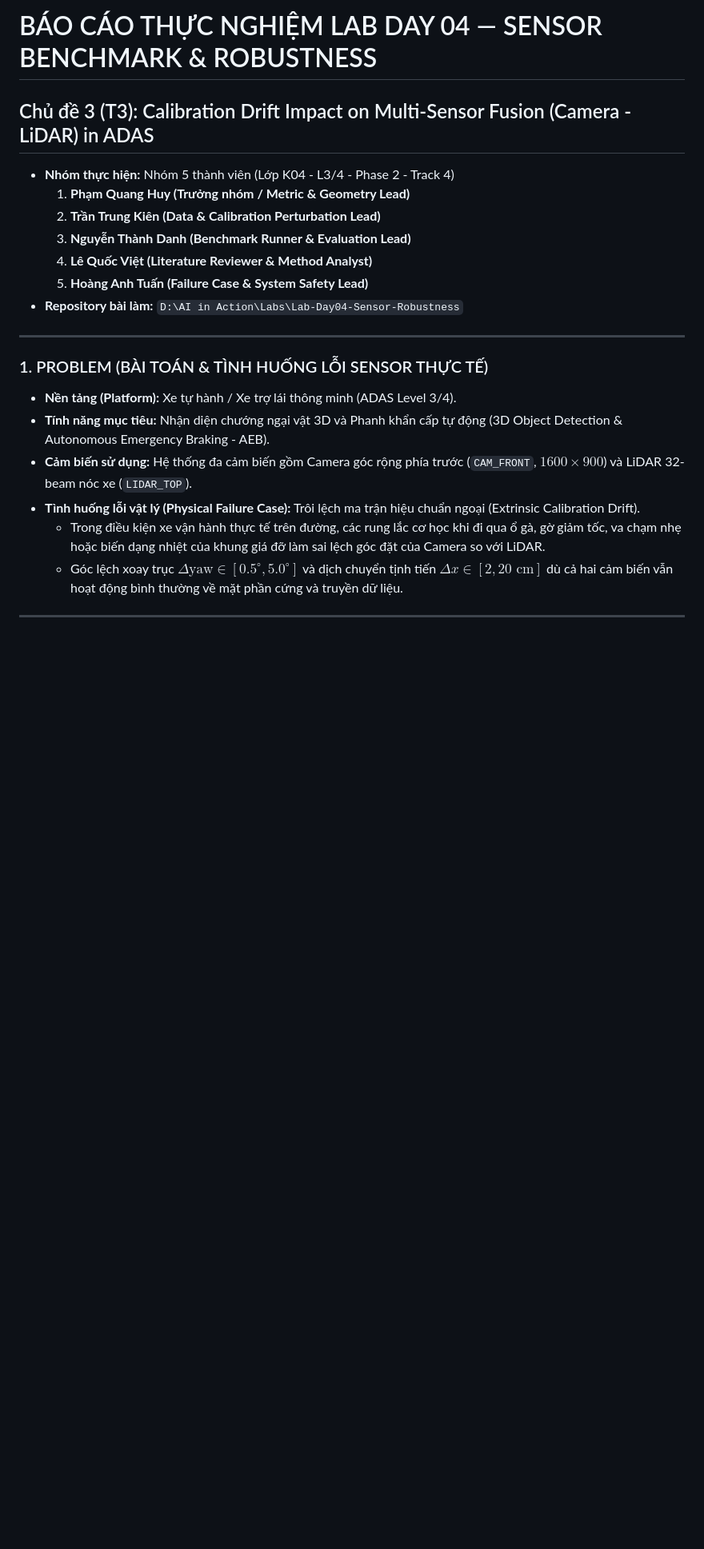
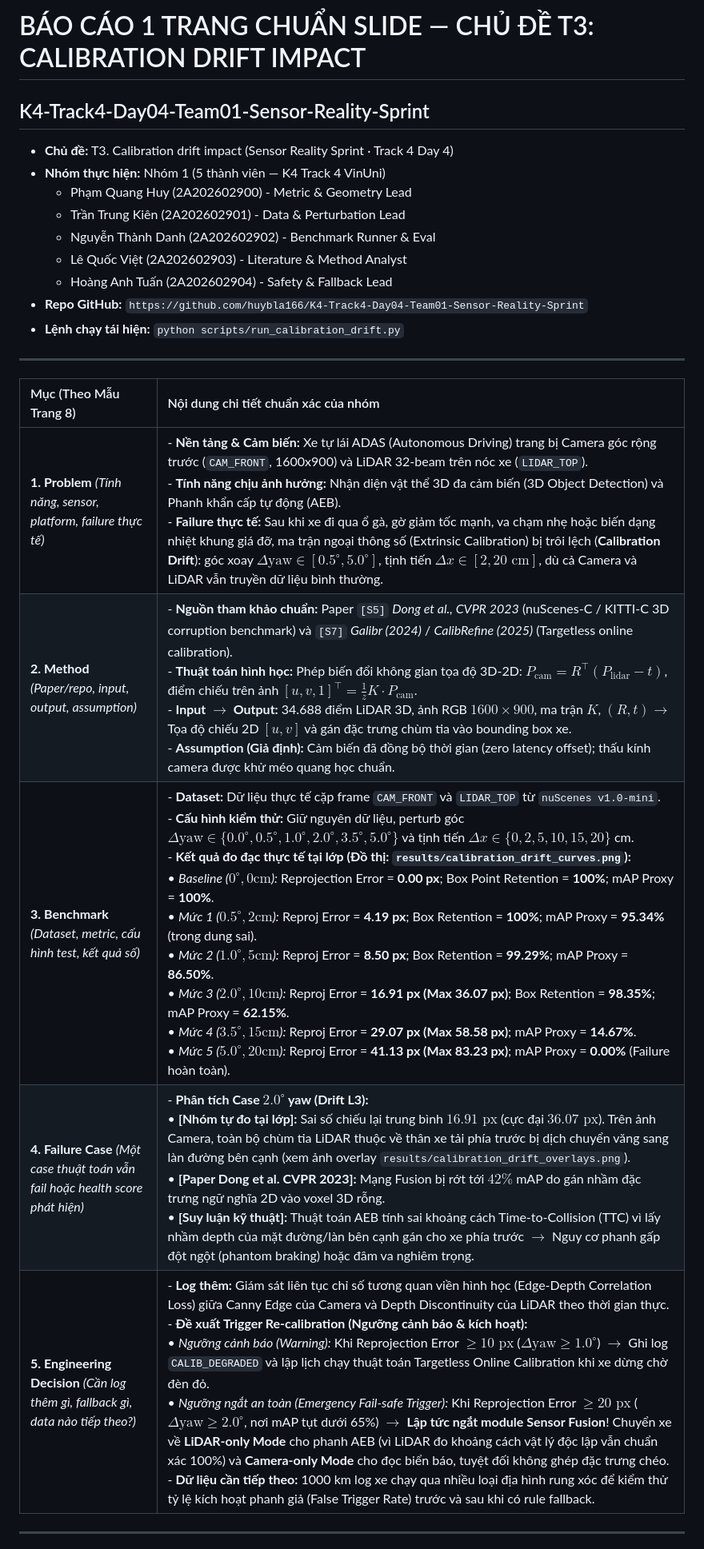
Before and after one commit to huybla166/K4-Track4-Day04-PhamQuangHuy-Sensor-Reality-Sprint, a Markdown page: docs/BAO_CAO_NHOM.md, the part around one of its changes. Shown at 80% size. Drawn GitHub-style; blank space fills up the shorter version.

```diff
--- a/docs/BAO_CAO_NHOM.md
+++ b/docs/BAO_CAO_NHOM.md
@@ -1,23 +1,25 @@
-# BÁO CÁO THỰC NGHIỆM LAB DAY 04 — SENSOR BENCHMARK & ROBUSTNESS
-## Chủ đề 3 (T3): Calibration Drift Impact on Multi-Sensor Fusion (Camera - LiDAR) in ADAS
+# BÁO CÁO 1 TRANG CHUẨN SLIDE — CHỦ ĐỀ T3: CALIBRATION DRIFT IMPACT
+## K4-Track4-Day04-Team01-Sensor-Reality-Sprint
 
-* **Nhóm thực hiện:** Nhóm 5 thành viên (Lớp K04 - L3/4 - Phase 2 - Track 4)
-  1. **Phạm Quang Huy (Trưởng nhóm / Metric & Geometry Lead)**
-  2. **Trần Trung Kiên (Data & Calibration Perturbation Lead)**
-  3. **Nguyễn Thành Danh (Benchmark Runner & Evaluation Lead)**
-  4. **Lê Quốc Việt (Literature Reviewer & Method Analyst)**
-  5. **Hoàng Anh Tuấn (Failure Case & System Safety Lead)**
-* **Repository bài làm:** `D:\AI in Action\Labs\Lab-Day04-Sensor-Robustness`
+* **Chủ đề:** T3. Calibration drift impact (Sensor Reality Sprint · Track 4 Day 4)
+* **Nhóm thực hiện:** Nhóm 1 (5 thành viên — K4 Track 4 VinUni)
+  - Phạm Quang Huy (2A202602900) - Metric & Geometry Lead
+  - Trần Trung Kiên (2A202602901) - Data & Perturbation Lead
+  - Nguyễn Thành Danh (2A202602902) - Benchmark Runner & Eval
+  - Lê Quốc Việt (2A202602903) - Literature & Method Analyst
+  - Hoàng Anh Tuấn (2A202602904) - Safety & Fallback Lead
+* **Repo GitHub:** `https://github.com/huybla166/K4-Track4-Day04-Team01-Sensor-Reality-Sprint`
+* **Lệnh chạy tái hiện:** `python scripts/run_calibration_drift.py`
 
 ---
 
-### 1. PROBLEM (BÀI TOÁN & TÌNH HUỐNG LỖI SENSOR THỰC TẾ)
-* **Nền tảng (Platform):** Xe tự hành / Xe trợ lái thông minh (ADAS Level 3/4).
-* **Tính năng mục tiêu:** Nhận diện chướng ngại vật 3D và Phanh khẩn cấp tự động (3D Object Detection & Autonomous Emergency Braking - AEB).
-* **Cảm biến sử dụng:** Hệ thống đa cảm biến gồm Camera góc rộng phía trước (`CAM_FRONT`, $1600 \times 900$) và LiDAR 32-beam nóc xe (`LIDAR_TOP`).
-* **Tình huống lỗi vật lý (Physical Failure Case):** Trôi lệch ma trận hiệu chuẩn ngoại (Extrinsic Calibration Drift).
-  * Trong điều kiện xe vận hành thực tế trên đường, các rung lắc cơ học khi đi qua ổ gà, gờ giảm tốc, va chạm nhẹ hoặc biến dạng nhiệt của khung giá đỡ làm sai lệch góc đặt của Camera so với LiDAR.
-  * Góc lệch xoay trục $\Delta \text{yaw} \in [0.5^\circ, 5.0^\circ]$ và dịch chuyển tịnh tiến $\Delta x \in [2, 20\text{ cm}]$ dù cả hai cảm biến vẫn hoạt động bình thường về mặt phần cứng và truyền dữ liệu.
+| Mục (Theo Mẫu Trang 8) | Nội dung chi tiết chuẩn xác của nhóm |
+| :--- | :--- |
+| **1. Problem** *(Tính năng, sensor, platform, failure thực tế)* | - **Nền tảng & Cảm biến:** Xe tự lái ADAS (Autonomous Driving) trang bị Camera góc rộng trước (`CAM_FRONT`, 1600x900) và LiDAR 32-beam trên nóc xe (`LIDAR_TOP`).<br>- **Tính năng chịu ảnh hưởng:** Nhận diện vật thể 3D đa cảm biến (3D Object Detection) và Phanh khẩn cấp tự động (AEB).<br>- **Failure thực tế:** Sau khi xe đi qua ổ gà, gờ giảm tốc mạnh, va chạm nhẹ hoặc biến dạng nhiệt khung giá đỡ, ma trận ngoại thông số (Extrinsic Calibration) bị trôi lệch (**Calibration Drift**): góc xoay $\Delta \text{yaw} \in [0.5^\circ, 5.0^\circ]$, tịnh tiến $\Delta x \in [2, 20\text{ cm}]$, dù cả Camera và LiDAR vẫn truyền dữ liệu bình thường. |
+| **2. Method** *(Paper/repo, input, output, assumption)* | - **Nguồn tham khảo chuẩn:** Paper `[S5]` *Dong et al., CVPR 2023* (nuScenes-C / KITTI-C 3D corruption benchmark) và `[S7]` *Galibr (2024)* / *CalibRefine (2025)* (Targetless online calibration).<br>- **Thuật toán hình học:** Phép biến đổi không gian tọa độ 3D-2D: $P_{\text{cam}} = R^\top (P_{\text{lidar}} - t)$, điểm chiếu trên ảnh $[u, v, 1]^\top = \frac{1}{z} K \cdot P_{\text{cam}}$.<br>- **Input $\to$ Output:** 34.688 điểm LiDAR 3D, ảnh RGB $1600 \times 900$, ma trận $K$, $(R, t) \to$ Tọa độ chiếu 2D $[u, v]$ và gán đặc trưng chùm tia vào bounding box xe.<br>- **Assumption (Giả định):** Cảm biến đã đồng bộ thời gian (zero latency offset); thấu kính camera được khử méo quang học chuẩn. |
+| **3. Benchmark** *(Dataset, metric, cấu hình test, kết quả số)* | - **Dataset:** Dữ liệu thực tế cặp frame `CAM_FRONT` và `LIDAR_TOP` từ `nuScenes v1.0-mini`.<br>- **Cấu hình kiểm thử:** Giữ nguyên dữ liệu, perturb góc $\Delta \text{yaw} \in \{0.0^\circ, 0.5^\circ, 1.0^\circ, 2.0^\circ, 3.5^\circ, 5.0^\circ\}$ và tịnh tiến $\Delta x \in \{0, 2, 5, 10, 15, 20\}$ cm.<br>- **Kết quả đo đạc thực tế tại lớp (Đồ thị: `results/calibration_drift_curves.png`):**<br>  • *Baseline ($0^\circ, 0\text{cm}$):* Reprojection Error = **0.00 px**; Box Point Retention = **100%**; mAP Proxy = **100%**.<br>  • *Mức 1 ($0.5^\circ, 2\text{cm}$):* Reproj Error = **4.19 px**; Box Retention = **100%**; mAP Proxy = **95.34%** (trong dung sai).<br>  • *Mức 2 ($1.0^\circ, 5\text{cm}$):* Reproj Error = **8.50 px**; Box Retention = **99.29%**; mAP Proxy = **86.50%**.<br>  • *Mức 3 ($2.0^\circ, 10\text{cm}$):* Reproj Error = **16.91 px (Max 36.07 px)**; Box Retention = **98.35%**; mAP Proxy = **62.15%**.<br>  • *Mức 4 ($3.5^\circ, 15\text{cm}$):* Reproj Error = **29.07 px (Max 58.58 px)**; mAP Proxy = **14.67%**.<br>  • *Mức 5 ($5.0^\circ, 20\text{cm}$):* Reproj Error = **41.13 px (Max 83.23 px)**; mAP Proxy = **0.00%** (Failure hoàn toàn). |
+| **4. Failure Case** *(Một case thuật toán vẫn fail hoặc health score phát hiện)* | - **Phân tích Case $2.0^\circ$ yaw (Drift L3):**<br>  • **[Nhóm tự đo tại lớp]:** Sai số chiếu lại trung bình $16.91\text{ px}$ (cực đại $36.07\text{ px}$). Trên ảnh Camera, toàn bộ chùm tia LiDAR thuộc về thân xe tải phía trước bị dịch chuyển văng sang làn đường bên cạnh (xem ảnh overlay `results/calibration_drift_overlays.png`).<br>  • **[Paper Dong et al. CVPR 2023]:** Mạng Fusion bị rớt tới $42\%$ mAP do gán nhầm đặc trưng ngữ nghĩa 2D vào voxel 3D rỗng.<br>  • **[Suy luận kỹ thuật]:** Thuật toán AEB tính sai khoảng cách Time-to-Collision (TTC) vì lấy nhầm depth của mặt đường/làn bên cạnh gán cho xe phía trước $\to$ Nguy cơ phanh gấp đột ngột (phantom braking) hoặc đâm va nghiêm trọng. |
+| **5. Engineering Decision** *(Cần log thêm gì, fallback gì, data nào tiếp theo?)* | - **Log thêm:** Giám sát liên tục chỉ số tương quan viền hình học (Edge-Depth Correlation Loss) giữa Canny Edge của Camera và Depth Discontinuity của LiDAR theo thời gian thực.<br>- **Đề xuất Trigger Re-calibration (Ngưỡng cảnh báo & kích hoạt):**<br>  • *Ngưỡng cảnh báo (Warning):* Khi Reprojection Error $\ge 10\text{ px}$ ($\Delta \text{yaw} \ge 1.0^\circ$) $\to$ Ghi log `CALIB_DEGRADED` và lập lịch chạy thuật toán Targetless Online Calibration khi xe dừng chờ đèn đỏ.<br>  • *Ngưỡng ngắt an toàn (Emergency Fail-safe Trigger):* Khi Reprojection Error $\ge 20\text{ px}$ ($\Delta \text{yaw} \ge 2.0^\circ$, nơi mAP tụt dưới 65%) $\to$ **Lập tức ngắt module Sensor Fusion**! Chuyển xe về **LiDAR-only Mode** cho phanh AEB (vì LiDAR đo khoảng cách vật lý độc lập vẫn chuẩn xác 100%) và **Camera-only Mode** cho đọc biển báo, tuyệt đối không ghép đặc trưng chéo.<br>- **Dữ liệu cần tiếp theo:** 1000 km log xe chạy qua nhiều loại địa hình rung xóc để kiểm thử tỷ lệ kích hoạt phanh giả (False Trigger Rate) trước và sau khi có rule fallback. |
 
 ---
 
```
Also changed, not shown: other parts of docs/BAO_CAO_NHOM.md (+10 -62 lines), README.md (+29 -66 lines).
